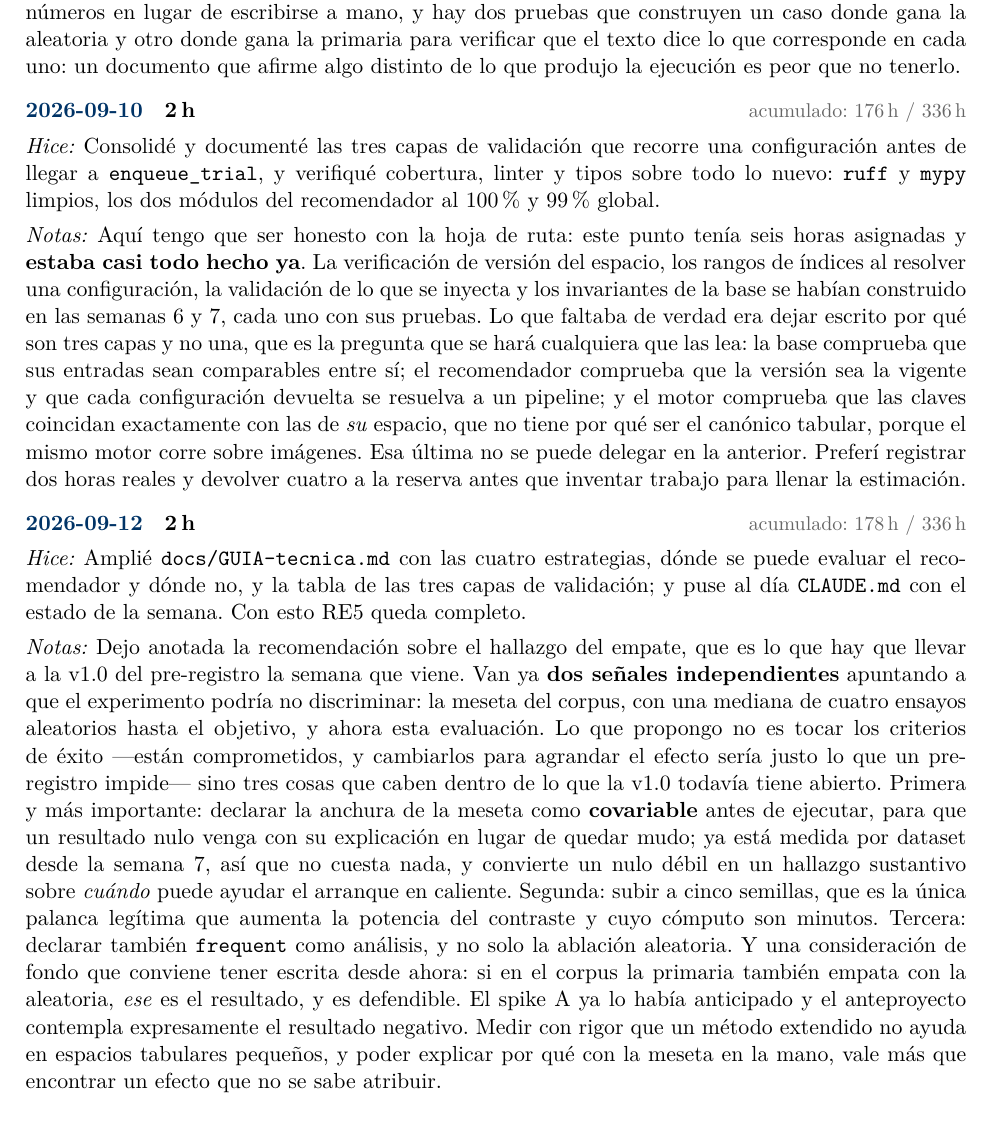
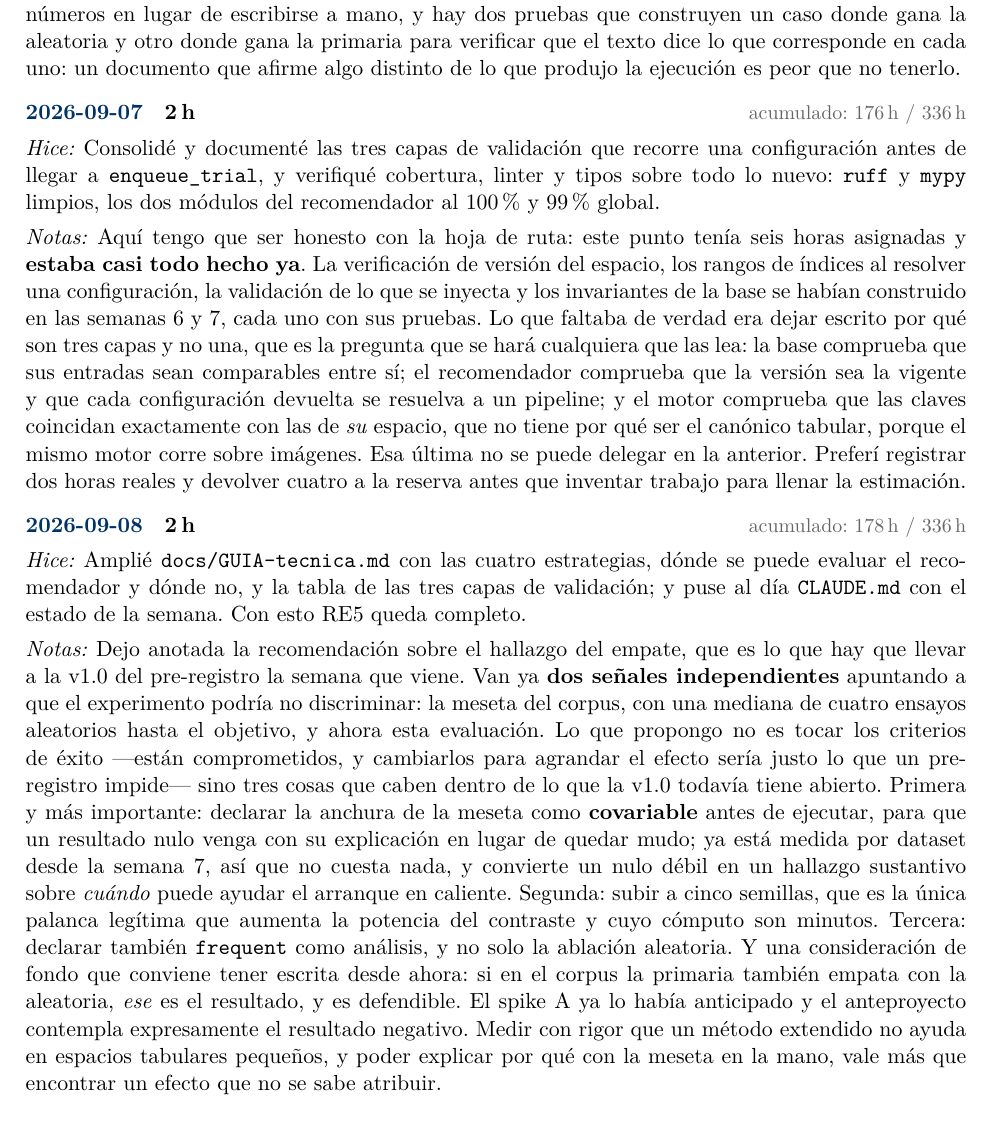
Before and after one commit to ItsRichard7/AutoPipe, a LaTeX document (docs/Agenda.tex): part of page 20 of 23, cut so that both start at the same text. Compiled offline with pdfLaTeX.

Commit message:
docs: correct the dates of the week 8 log entries
The four entries were dated 09-05, 09-08, 09-10 and 09-12 on a reading of
the requested range that turned out to be wrong. The work actually spans
09-05 to 09-08, so they become 09-05, 09-06, 09-07 and 09-08.

Hours are unchanged: 9, 5, 2 and 2, adding to the 18 the week closes
with, and 178 of 336 accumulated. The technical guide's last-updated date
follows.

```diff
--- a/docs/Agenda.tex
+++ b/docs/Agenda.tex
@@ -1107,7 +1107,7 @@ capacidad de \presupuesto\,h. El colchón es del 13,7\%.
  vacías, de modo que la reserva nunca puede quedar sin candidatas, y la guía del proyecto
  prohíbe el código muerto.}
 
-\entrada{2026-09-08}{5}
+\entrada{2026-09-06}{5}
 {Escribí \texttt{scripts/evaluate\_recommender.py} y evalué las cuatro estrategias sobre
  los \textbf{27 candidatos cribados que no entraron al corpus}. De cada uno se evalúan de
  forma exhaustiva los 144 pipelines del espacio, lo que da su óptimo exacto, y después se
@@ -1141,7 +1141,7 @@ capacidad de \presupuesto\,h. El colchón es del 13,7\%.
  para verificar que el texto dice lo que corresponde en cada uno: un documento que afirme
  algo distinto de lo que produjo la ejecución es peor que no tenerlo.}
 
-\entrada{2026-09-10}{2}
+\entrada{2026-09-07}{2}
 {Consolidé y documenté las tres capas de validación que recorre una configuración antes de
  llegar a \texttt{enqueue\_trial}, y verifiqué cobertura, linter y tipos sobre todo lo
  nuevo: \texttt{ruff} y \texttt{mypy} limpios, los dos módulos del recomendador al 100\% y
@@ -1159,7 +1159,7 @@ capacidad de \presupuesto\,h. El colchón es del 13,7\%.
  anterior. Preferí registrar dos horas reales y devolver cuatro a la reserva antes que
  inventar trabajo para llenar la estimación.}
 
-\entrada{2026-09-12}{2}
+\entrada{2026-09-08}{2}
 {Amplié \texttt{docs/GUIA-tecnica.md} con las cuatro estrategias, dónde se puede evaluar el
  recomendador y dónde no, y la tabla de las tres capas de validación; y puse al día
  \texttt{CLAUDE.md} con el estado de la semana. Con esto RE5 queda completo.}
```
Also changed, not shown: docs/GUIA-tecnica.md (+1 -1 lines).
